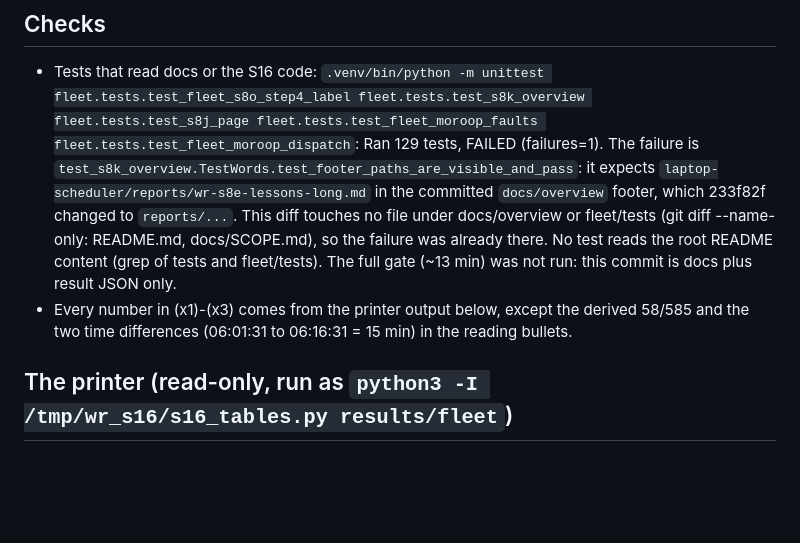
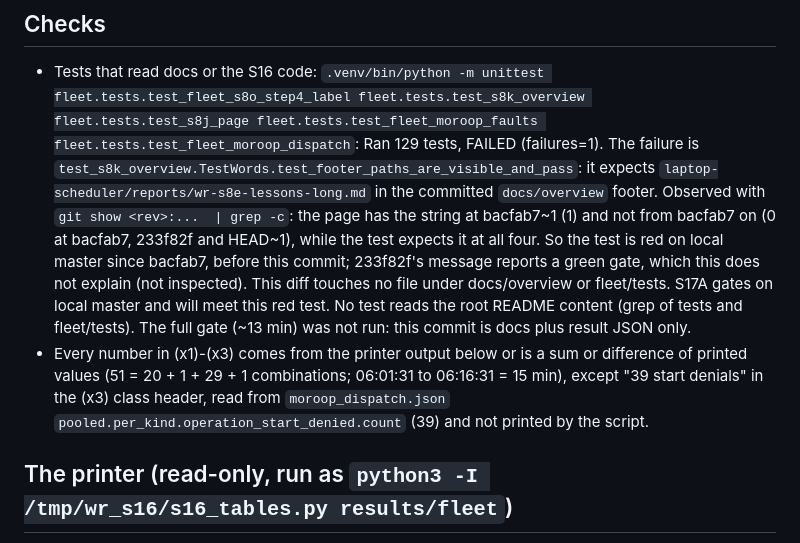
Before and after one commit to Michiel-DK/warehouse-rl, a Markdown page: reports/wr-dev-s16-readme.md, the part around the change. GitHub-like rendering; blank space fills up the shorter version.

Commit message:
docs: wr-dev-s16-readme report fixes (overview footer test red since bacfab7, observed; printer coverage note)
Co-Authored-By: Claude Opus 5.5 <noreply@anthropic.com>

```diff
--- a/reports/wr-dev-s16-readme.md
+++ b/reports/wr-dev-s16-readme.md
@@ -47,12 +47,15 @@ holds the unpushed public-repo prep commits).
   fleet.tests.test_s8k_overview fleet.tests.test_s8j_page fleet.tests.test_fleet_moroop_faults
   fleet.tests.test_fleet_moroop_dispatch`: Ran 129 tests, FAILED (failures=1). The failure is
   `test_s8k_overview.TestWords.test_footer_paths_are_visible_and_pass`: it expects
-  `laptop-scheduler/reports/wr-s8e-lessons-long.md` in the committed `docs/overview` footer, which 233f82f changed to
-  `reports/...`. This diff touches no file under docs/overview or fleet/tests (git diff --name-only: README.md,
-  docs/SCOPE.md), so the failure was already there. No test reads the root README content (grep of tests and
+  `laptop-scheduler/reports/wr-s8e-lessons-long.md` in the committed `docs/overview` footer. Observed with `git show
+  <rev>:...  | grep -c`: the page has the string at bacfab7~1 (1) and not from bacfab7 on (0 at bacfab7, 233f82f and
+  HEAD~1), while the test expects it at all four. So the test is red on local master since bacfab7, before this
+  commit; 233f82f's message reports a green gate, which this does not explain (not inspected). This diff touches no
+  file under docs/overview or fleet/tests. S17A gates on local master and will meet this red test. No test reads the root README content (grep of tests and
   fleet/tests). The full gate (~13 min) was not run: this commit is docs plus result JSON only.
-- Every number in (x1)-(x3) comes from the printer output below, except the derived 58/585 and the two time
-  differences (06:01:31 to 06:16:31 = 15 min) in the reading bullets.
+- Every number in (x1)-(x3) comes from the printer output below or is a sum or difference of printed values (51 =
+  20 + 1 + 29 + 1 combinations; 06:01:31 to 06:16:31 = 15 min), except "39 start denials" in the (x3) class header,
+  read from `moroop_dispatch.json` `pooled.per_kind.operation_start_denied.count` (39) and not printed by the script.
 
 ## The printer (read-only, run as `python3 -I /tmp/wr_s16/s16_tables.py results/fleet`)
 
```
